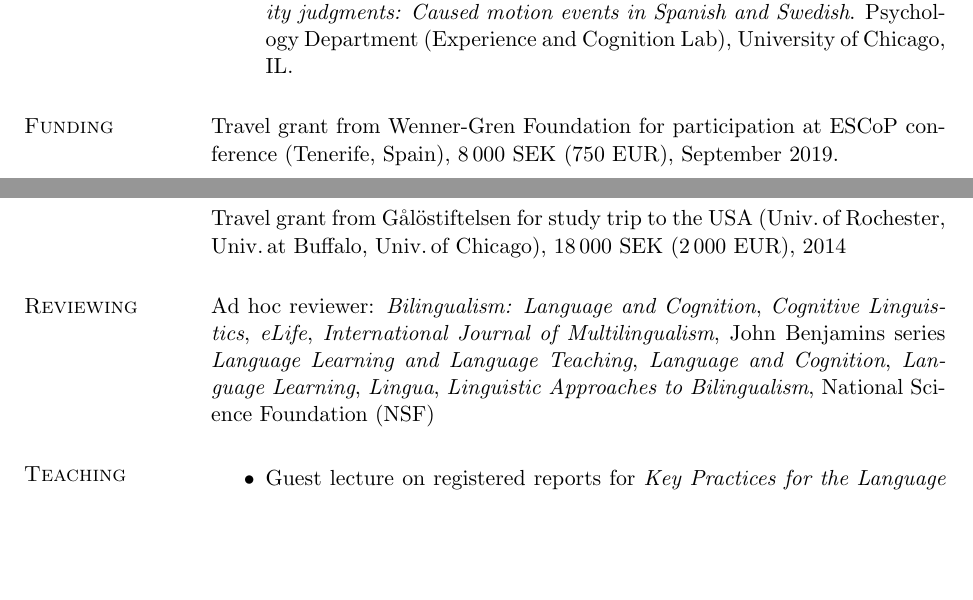
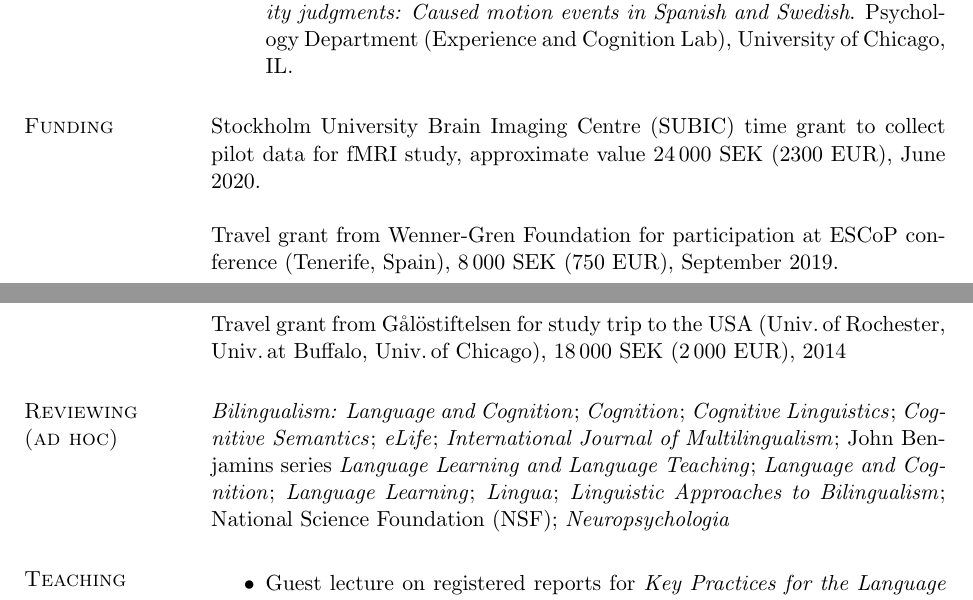
Before and after one commit to montero-melis/cv_latex, a LaTeX CV (cv_gmm.tex): two parts of pages 4 and 5 of 7, joined at a grey line, cut so that both start at the same text, the shorter picture padded with empty space. Compiled offline with pdfLaTeX; an older LaTeX class or package is replaced by its successor.

Commit message:
adds SUBIC time grant + minor edits

```diff
--- a/cv_gmm.tex
+++ b/cv_gmm.tex
@@ -304,6 +303,9 @@ In search of `true' dimensions}. Theory of Language seminars. Donders Institute
 
 \section{\sc Funding}
 
+
+Stockholm University Brain Imaging Centre (SUBIC) time grant to collect pilot data for fMRI study, approximate value 24\,000~SEK (2300~EUR), June 2020.
+
 %Travel grant from Helge Ax:son Johnsons Stiftelse for participation at ESCoP conference (Tenerife, Spain), 15\,000~SEK (1400~EUR), September 2019.
 
 Travel grant from Wenner-Gren Foundation for participation at ESCoP conference (Tenerife, Spain), 8\,000~SEK (750~EUR), September 2019.
@@ -342,19 +344,22 @@ Travel grant from G\aa l\"{o}stiftelsen for study trip to the USA (Univ.\,of Roc
 %----------------------------------------------------------------------------------------
 
 
-\section{\sc Reviewing}
+\section{\sc Reviewing\\(ad hoc)}
 
-Ad hoc reviewer:
-\textit{Bilingualism: Language and Cognition},
-\textit{Cognitive Linguistics},
-\textit{eLife},
-\textit{International Journal of Multilingualism},
-John Benjamins series \textit{Language Learning and Language Teaching},
-\textit{Language and Cognition},
-\textit{Language Learning},
-\textit{Lingua},
-\textit{Linguistic Approaches to Bilingualism},
-National Science Foundation (NSF)
+\textit{Bilingualism: Language and Cognition};
+\textit{Cognition};
+\textit{Cognitive Linguistics};
+\textit{Cognitive Semantics};
+\textit{eLife};
+\textit{International Journal of Multilingualism};
+John Benjamins series \textit{Language Learning and Language Teaching};
+\textit{Language and Cognition};
+\textit{Language Learning};
+\textit{Lingua};
+\textit{Linguistic Approaches to Bilingualism};
+National Science Foundation (NSF);
+\textit{Neuropsychologia}
+
 
 
 
```
Also changed, not shown: to-add.md (renamed from to-add.txt, +2 -2 lines), cv_gmm.pdf, cv_gmm.tex (3 more changed lines).
